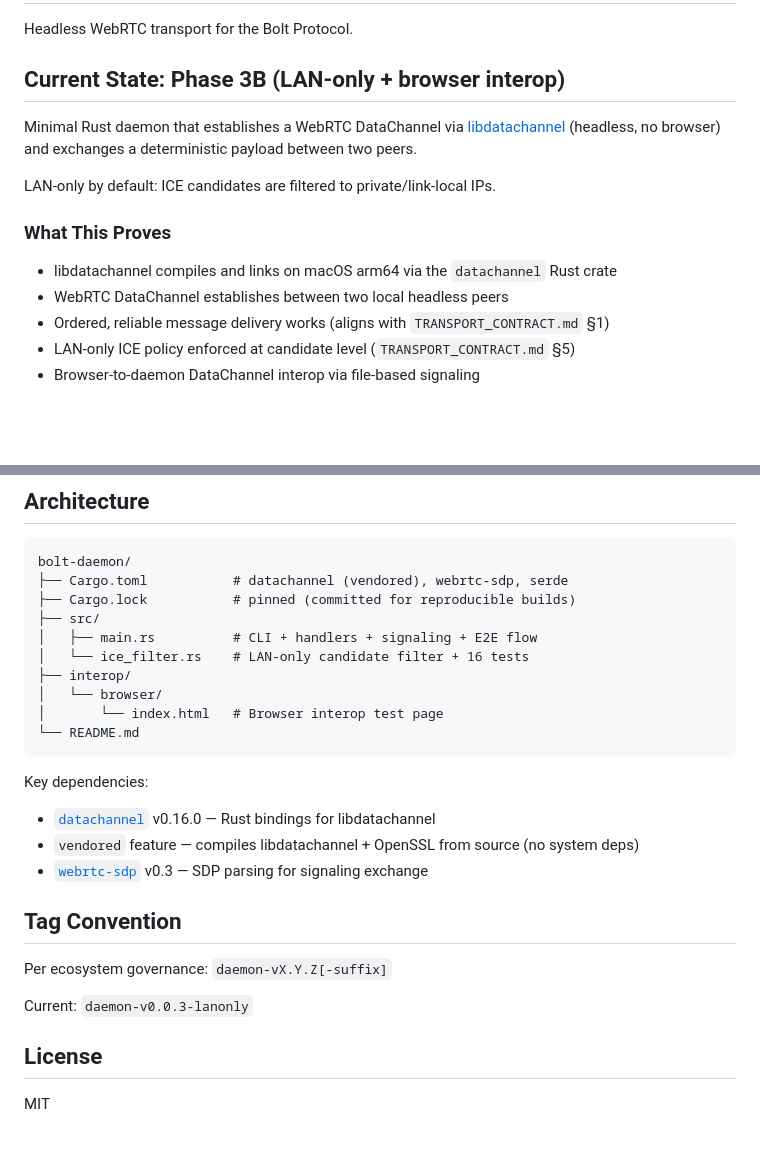
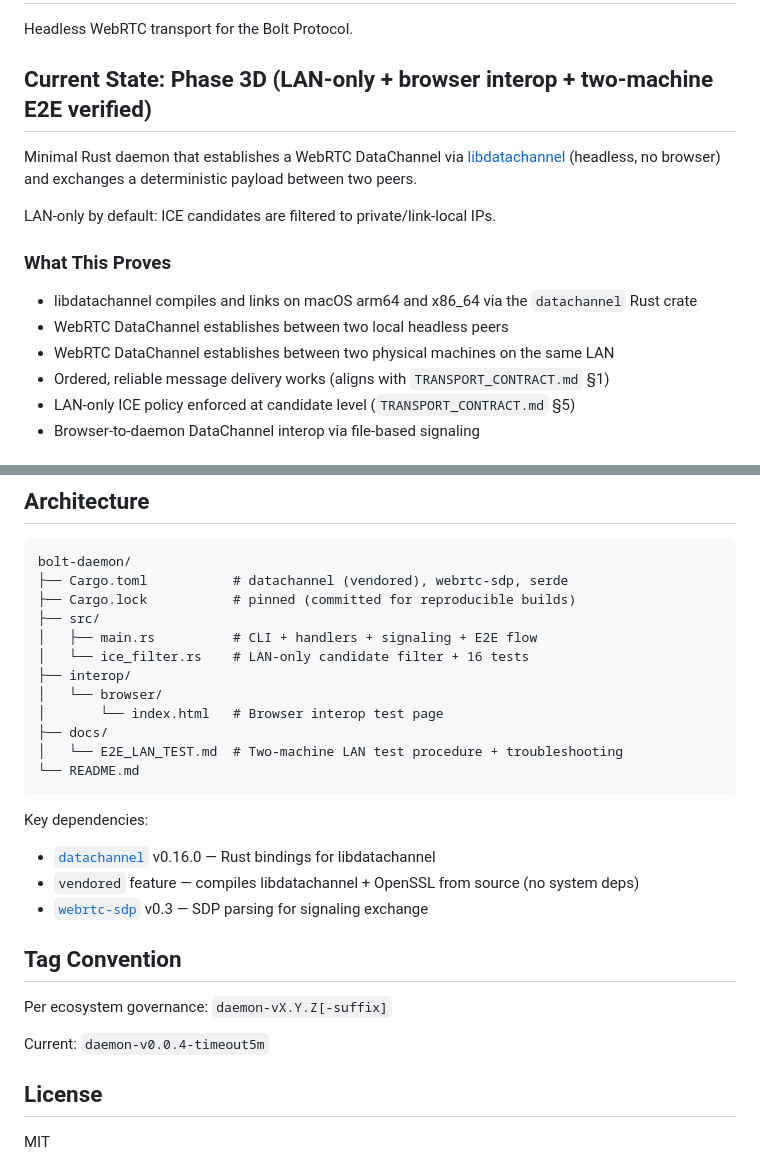
Before and after one commit to the9ines/bolt-daemon, a Markdown page: README.md, 2 parts joined by grey strips. GitHub-like rendering; blank space fills up the shorter version.

````diff
--- a/README.md
+++ b/README.md
@@ -2,7 +2,7 @@
 
 Headless WebRTC transport for the Bolt Protocol.
 
-## Current State: Phase 3B (LAN-only + browser interop)
+## Current State: Phase 3D (LAN-only + browser interop + two-machine E2E verified)
 
 Minimal Rust daemon that establishes a WebRTC DataChannel via
 [libdatachannel](https://github.com/paullouisageneau/libdatachannel)
@@ -12,8 +12,9 @@ LAN-only by default: ICE candidates are filtered to private/link-local IPs.
 
 ### What This Proves
 
-- libdatachannel compiles and links on macOS arm64 via the `datachannel` Rust crate
+- libdatachannel compiles and links on macOS arm64 and x86_64 via the `datachannel` Rust crate
 - WebRTC DataChannel establishes between two local headless peers
+- WebRTC DataChannel establishes between two physical machines on the same LAN
 - Ordered, reliable message delivery works (aligns with `TRANSPORT_CONTRACT.md` §1)
 - LAN-only ICE policy enforced at candidate level (`TRANSPORT_CONTRACT.md` §5)
 - Browser-to-daemon DataChannel interop via file-based signaling
@@ -184,6 +185,8 @@ bolt-daemon/
 ├── interop/
 │   └── browser/
 │       └── index.html   # Browser interop test page
+├── docs/
+│   └── E2E_LAN_TEST.md  # Two-machine LAN test procedure + troubleshooting
 └── README.md
 ```
 
@@ -196,7 +199,7 @@ Key dependencies:
 
 Per ecosystem governance: `daemon-vX.Y.Z[-suffix]`
 
-Current: `daemon-v0.0.3-lanonly`
+Current: `daemon-v0.0.4-timeout5m`
 
 ## License
 
````
Also changed, not shown: docs/E2E_LAN_TEST.md (added, +185 -0 lines).
